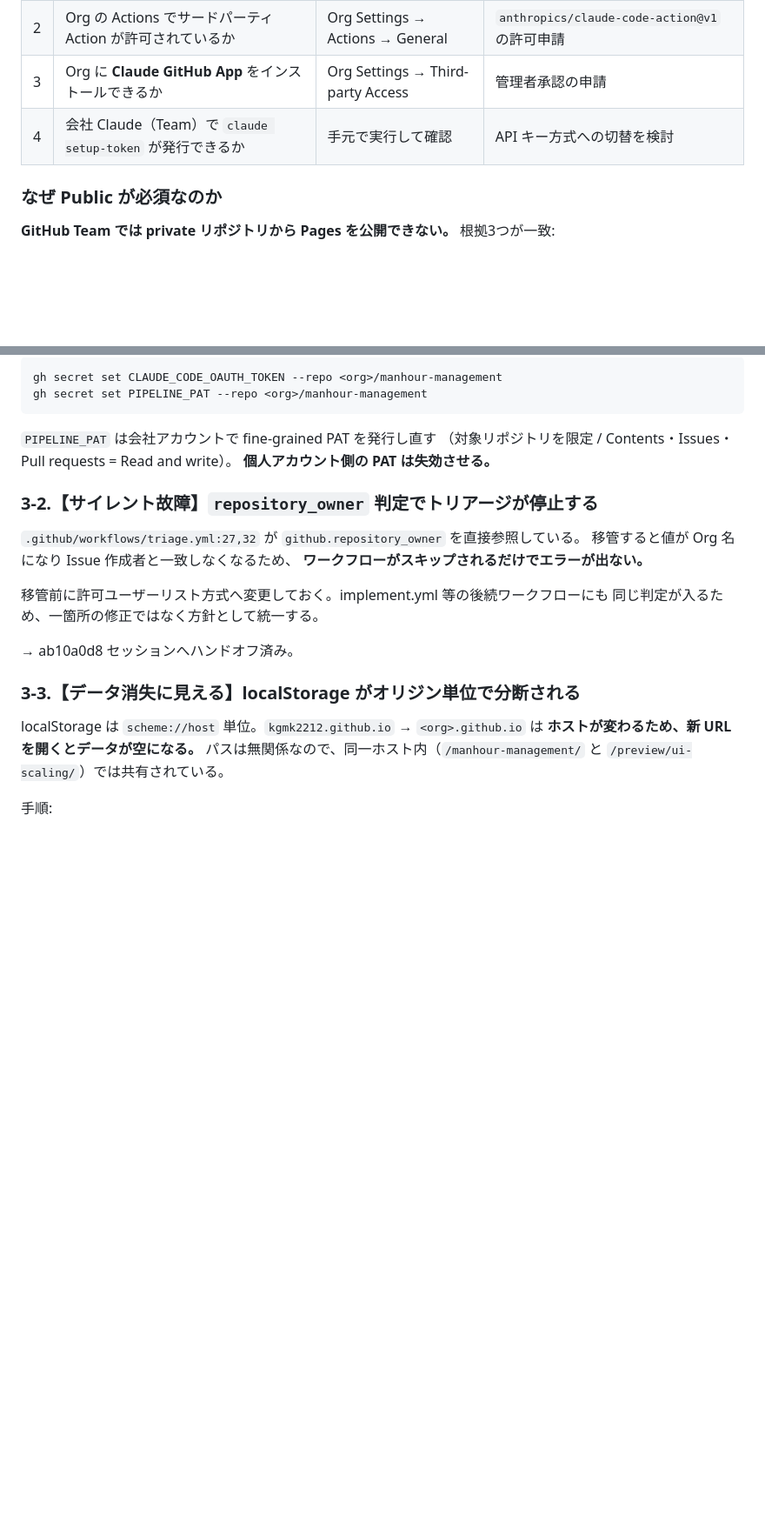
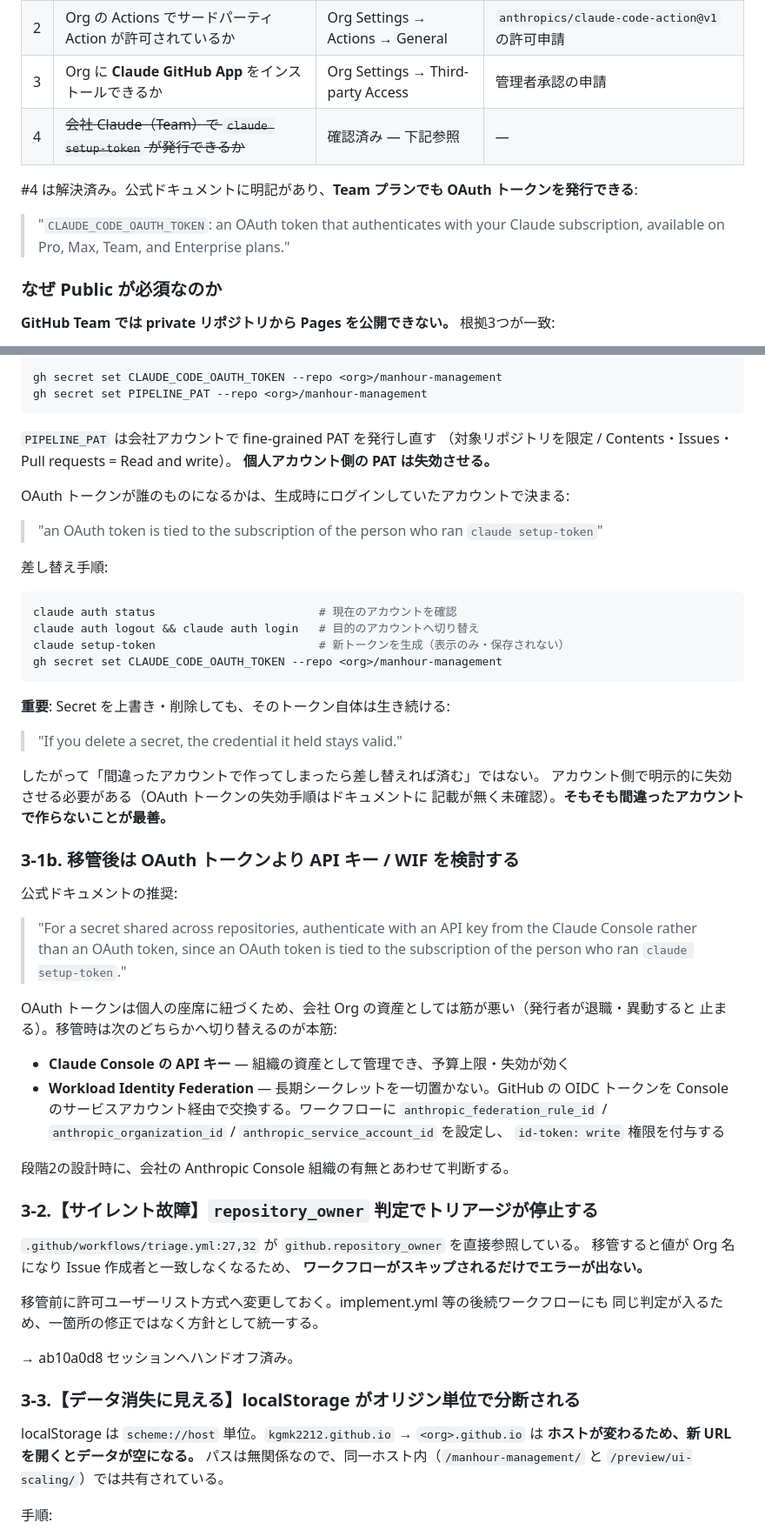
Before and after one commit to kgmk2212/manhour-management, a Markdown page: docs/pipeline/MIGRATION_CHECKLIST.md, 2 parts joined by grey strips. Shown at 87% size. GitHub-like rendering; blank space fills up the shorter version.

Commit message:
docs(pipeline): 移管チェックリストにClaude認証の確定事項を反映
Claude Code 公式ドキュメントで裏取りし、未確認事項を1件解消・注意点を2件追加。

- 会社 Claude Team プランでも claude setup-token が使えることが確定
  （Pro/Max/Team/Enterprise で利用可）。移管時に認証方式で詰まらない
- OAuth トークンは setup-token を実行したアカウントのサブスクに紐づく。
  実行前に claude auth status でアカウントを確認する手順を追記
- Secret を上書き・削除してもトークン自体は生き続ける。「あとで差し替えれば
  済む」ではないため、間違ったアカウントで作らないことが最善
- Org 共有では OAuth トークンより Console API キーが公式推奨。長期シークレットを
  置かない Workload Identity Federation も段階2の候補として記載（3-1b を新設）

Co-Authored-By: Claude Opus 5 (1M context) <noreply@anthropic.com>

````diff
--- a/docs/pipeline/MIGRATION_CHECKLIST.md
+++ b/docs/pipeline/MIGRATION_CHECKLIST.md
@@ -27,7 +27,12 @@
 | 1 | 会社 Org で **Public リポジトリ**を作ってよいか | 情シス / 法務 / 広報 | Pages が使えない → Cloudflare Pages 等の別配信へ |
 | 2 | Org の Actions でサードパーティ Action が許可されているか | Org Settings → Actions → General | `anthropics/claude-code-action@v1` の許可申請 |
 | 3 | Org に **Claude GitHub App** をインストールできるか | Org Settings → Third-party Access | 管理者承認の申請 |
-| 4 | 会社 Claude（Team）で `claude setup-token` が発行できるか | 手元で実行して確認 | API キー方式への切替を検討 |
+| 4 | ~~会社 Claude（Team）で `claude setup-token` が発行できるか~~ | 確認済み — 下記参照 | — |
+
+#4 は解決済み。公式ドキュメントに明記があり、**Team プランでも OAuth トークンを発行できる**:
+
+> "`CLAUDE_CODE_OAUTH_TOKEN`: an OAuth token that authenticates with your Claude subscription,
+> available on Pro, Max, Team, and Enterprise plans."
 
 ### なぜ Public が必須なのか
 
@@ -103,6 +108,46 @@ gh secret set PIPELINE_PAT --repo <org>/manhour-management
 `PIPELINE_PAT` は会社アカウントで fine-grained PAT を発行し直す
 （対象リポジトリを限定 / Contents・Issues・Pull requests = Read and write）。
 **個人アカウント側の PAT は失効させる。**
+
+OAuth トークンが誰のものになるかは、生成時にログインしていたアカウントで決まる:
+
+> "an OAuth token is tied to the subscription of the person who ran `claude setup-token`"
+
+差し替え手順:
+
+```bash
+claude auth status                        # 現在のアカウントを確認
+claude auth logout && claude auth login   # 目的のアカウントへ切り替え
+claude setup-token                        # 新トークンを生成（表示のみ・保存されない）
+gh secret set CLAUDE_CODE_OAUTH_TOKEN --repo <org>/manhour-management
+```
+
+**重要**: Secret を上書き・削除しても、そのトークン自体は生き続ける:
+
+> "If you delete a secret, the credential it held stays valid."
+
+したがって「間違ったアカウントで作ってしまったら差し替えれば済む」ではない。
+アカウント側で明示的に失効させる必要がある（OAuth トークンの失効手順はドキュメントに
+記載が無く未確認）。**そもそも間違ったアカウントで作らないことが最善。**
+
+### 3-1b. 移管後は OAuth トークンより API キー / WIF を検討する
+
+公式ドキュメントの推奨:
+
+> "For a secret shared across repositories, authenticate with an API key from the Claude Console
+> rather than an OAuth token, since an OAuth token is tied to the subscription of the person who
+> ran `claude setup-token`."
+
+OAuth トークンは個人の座席に紐づくため、会社 Org の資産としては筋が悪い（発行者が退職・異動すると
+止まる）。移管時は次のどちらかへ切り替えるのが本筋:
+
+- **Claude Console の API キー** — 組織の資産として管理でき、予算上限・失効が効く
+- **Workload Identity Federation** — 長期シークレットを一切置かない。GitHub の OIDC トークンを
+  Console のサービスアカウント経由で交換する。ワークフローに
+  `anthropic_federation_rule_id` / `anthropic_organization_id` / `anthropic_service_account_id` を設定し、
+  `id-token: write` 権限を付与する
+
+段階2の設計時に、会社の Anthropic Console 組織の有無とあわせて判断する。
 
 ### 3-2.【サイレント故障】`repository_owner` 判定でトリアージが停止する
 
````
Also changed, not shown: other parts of docs/pipeline/MIGRATION_CHECKLIST.md (+2 -0 lines).
